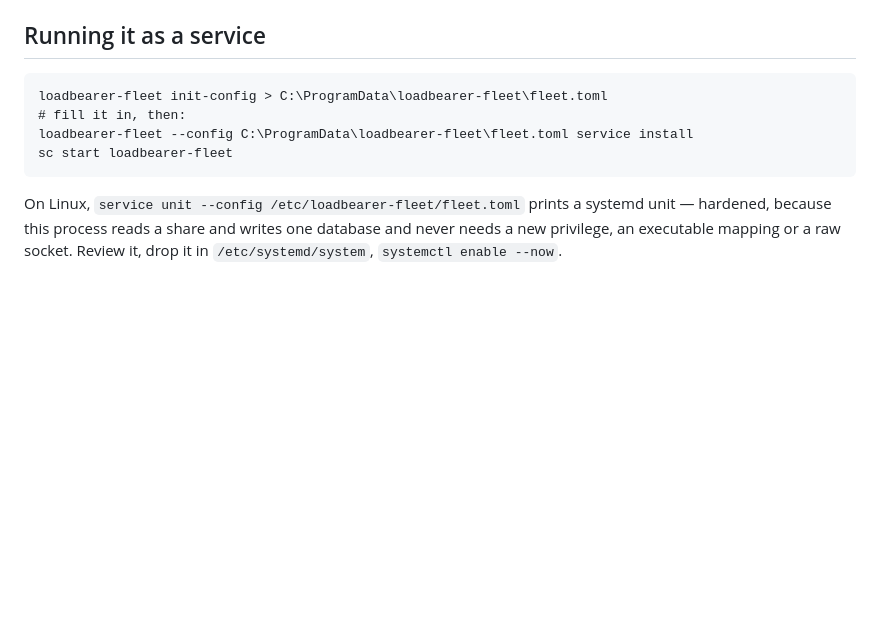
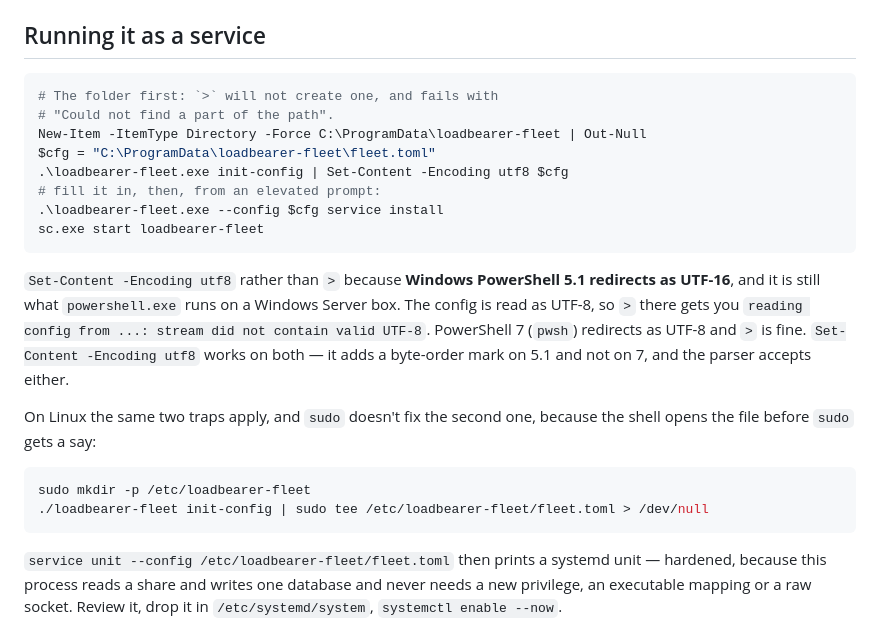
Before and after one commit to issinoho/loadbearer-fleet, a Markdown page: README.md, the part around the change. GitHub-like rendering; blank space fills up the shorter version.

Commit message:
README: the service setup told you to run a command that fails
`init-config > C:\ProgramData\loadbearer-fleet\fleet.toml` cannot work
on a machine that hasn't been set up, because `>` does not create the
folder — it fails with "Could not find a part of the path". The Linux
path had the same hole plus the sudo redirect trap, where the shell
opens the file as you before sudo runs, so that one is `sudo tee` now.

Also switched off `>` on Windows entirely. Windows PowerShell 5.1
redirects as UTF-16 and is still what powershell.exe runs on a Windows
Server box, so `>` there produces "stream did not contain valid UTF-8"
at a point where a corrupt file is the more natural suspicion.
Measured before writing it down:

  PS 5.1  >                        FF FE        fails to load
  PS 5.1  Set-Content -Encoding utf8  EF BB BF  loads
  PS 7    >                        no BOM       loads

So `Set-Content -Encoding utf8` is the one form that works on both,
the toml crate being content with a byte-order mark.

Co-Authored-By: Claude Opus 5 (1M context) <noreply@anthropic.com>

````diff
--- a/README.md
+++ b/README.md
@@ -417,14 +417,33 @@ The dashboard does not terminate TLS. Put a reverse proxy in front of it and set
 
 ## Running it as a service
 
-```
-loadbearer-fleet init-config > C:\ProgramData\loadbearer-fleet\fleet.toml
-# fill it in, then:
-loadbearer-fleet --config C:\ProgramData\loadbearer-fleet\fleet.toml service install
-sc start loadbearer-fleet
+```powershell
+# The folder first: `>` will not create one, and fails with
+# "Could not find a part of the path".
+New-Item -ItemType Directory -Force C:\ProgramData\loadbearer-fleet | Out-Null
+$cfg = "C:\ProgramData\loadbearer-fleet\fleet.toml"
+.\loadbearer-fleet.exe init-config | Set-Content -Encoding utf8 $cfg
+# fill it in, then, from an elevated prompt:
+.\loadbearer-fleet.exe --config $cfg service install
+sc.exe start loadbearer-fleet
 ```
 
-On Linux, `service unit --config /etc/loadbearer-fleet/fleet.toml` prints a
+`Set-Content -Encoding utf8` rather than `>` because **Windows PowerShell 5.1
+redirects as UTF-16**, and it is still what `powershell.exe` runs on a Windows
+Server box. The config is read as UTF-8, so `>` there gets you `reading config
+from ...: stream did not contain valid UTF-8`. PowerShell 7 (`pwsh`) redirects
+as UTF-8 and `>` is fine. `Set-Content -Encoding utf8` works on both — it adds
+a byte-order mark on 5.1 and not on 7, and the parser accepts either.
+
+On Linux the same two traps apply, and `sudo` doesn't fix the second one,
+because the shell opens the file before `sudo` gets a say:
+
+```bash
+sudo mkdir -p /etc/loadbearer-fleet
+./loadbearer-fleet init-config | sudo tee /etc/loadbearer-fleet/fleet.toml > /dev/null
+```
+
+`service unit --config /etc/loadbearer-fleet/fleet.toml` then prints a
 systemd unit — hardened, because this process reads a share and writes one
 database and never needs a new privilege, an executable mapping or a raw socket.
 Review it, drop it in `/etc/systemd/system`, `systemctl enable --now`.
````
